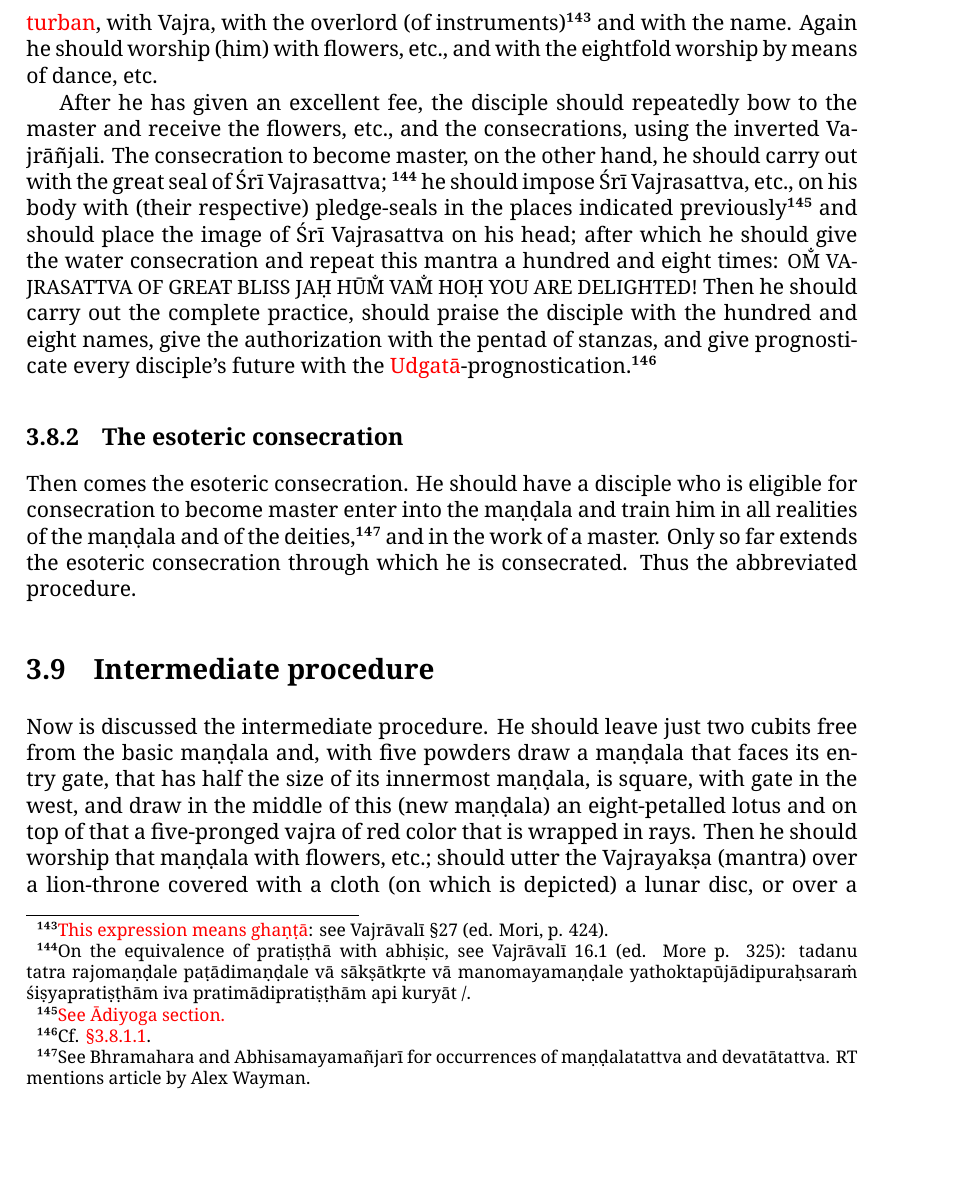
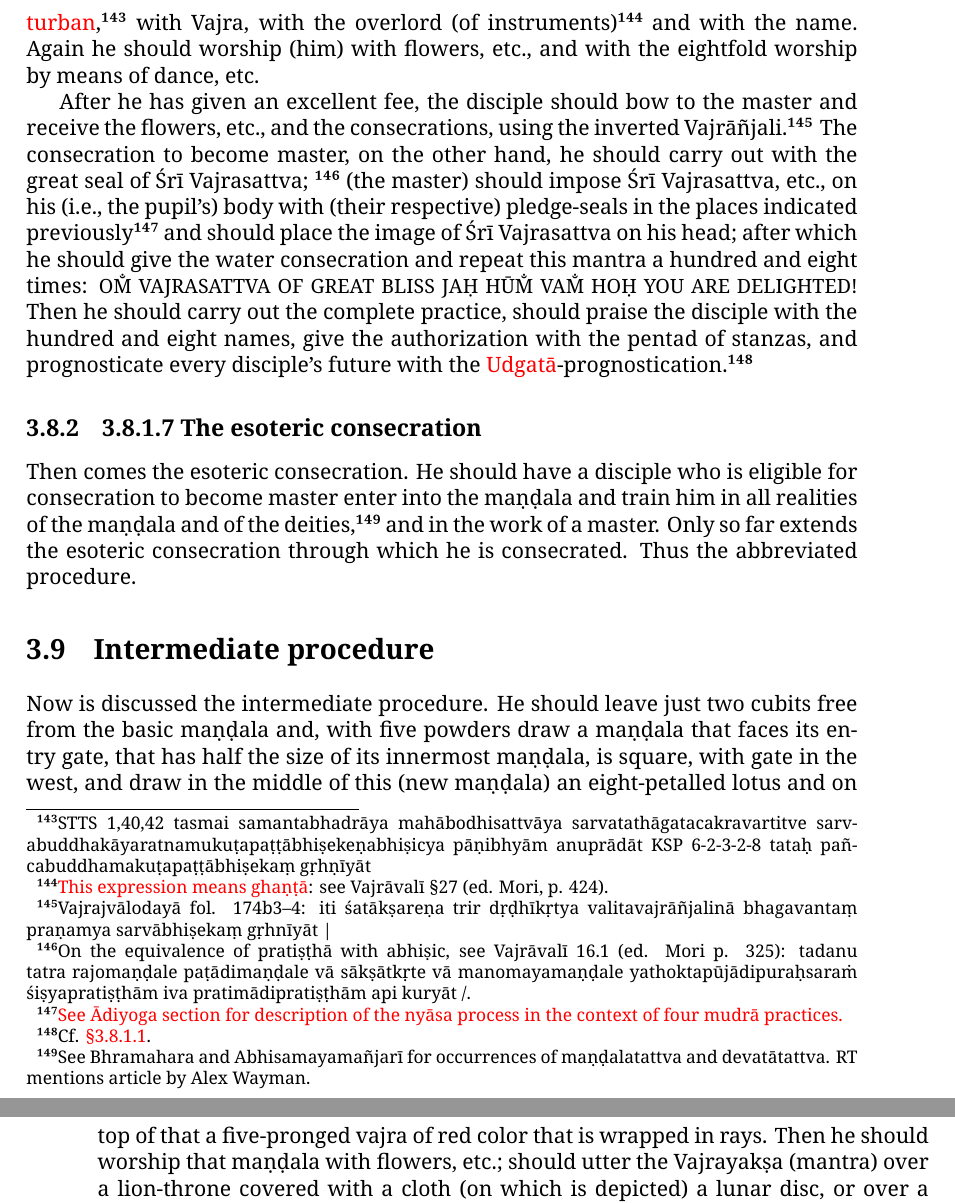
Before and after one commit to erc-dharma/tfd-sanskrit-philology, a LaTeX thesis (sarvavajrodaya/tex-translation/SVU-translation.tex): part of page 55 of 61 before the commit and two parts of pages 55 and 56 of 62 after it, the two joined at a grey line, cut so that both start at the same text, the shorter picture padded with empty space. Compiled offline with XeLaTeX; a missing font is replaced by an installed copy or a similar font.

Commit message:
revised SVU translation

```diff
--- a/sarvavajrodaya/tex-translation/SVU-translation.tex
+++ b/sarvavajrodaya/tex-translation/SVU-translation.tex
@@ -1181,14 +1181,23 @@ Then she should untie the blindfold, using this (stanza):
 
 Then he should show the great maṇḍala beginning with Vajrāṅkuśa and ending with Vairocana.\footnote{\red{For ā---paryantam, SDPT has yāvad---paryantam. Ryugen thinks Dominic (in his first book) has a note on Bhaṭṭa Rāmakaṇṭha's use of similar redundant expressions in his Kiraṇavṛtti. CHECK.}} Then he should have the entering-seal made at the disciple's heart, (saying) \mantra{stay o vajra}, etc.\footnote{See occurrence of tiṣṭha vajra at \red{@@@; STTS §227}.} Then, he shold draw a lunar disc facing the eastern gate, either inside the outer maṇḍala or outside of it; he should use the four seals starting with the one of Sattvavajra as well as (the disciple's) own pledge-seal to transform the disciple into one who has the appearance of Śrī Vajrasattva; should install (the disciple) on the lunar disc with his own great-seal; and should consecrate (him). He should give guest-water, after worshiping (him) with perfumes, flowers, etc. --- with a parasol, with flagpoles, with banners and with blasts of the \emph{tūrya} and of the conch-shell.
 
-\subsubsection{The \red{six}fold consecration}
+\subsubsection{3.8.6.1 The \red{six}fold consecration}
+%this invented name (taken from MSK?) has to be reconsidered
+%cf. 5 Vidyābhiṣekas in Vajrāvalī
+%cf. Kalaśābhiṣeka
 
-Then he should salute (him) with the auspicious stanzas,\footnote{See the stanzas on p. \red{64}, §3.8.2.} but first consecrate (him) through the water consecration and through the consecrations with \red{crown-turban}, with Vajra, with the overlord (of  instruments)\footnote{\red{This expression means ghaṇṭā}: see Vajrāvalī §27 (ed. Mori, p. 424).} and with the name. Again he should worship (him) with flowers, etc., and with the eightfold worship by means of dance, etc.
+Then he should salute (him) with the auspicious stanzas,\footnote{See the stanzas on p. \red{64}, §3.8.2.} but first consecrate (him) through the water consecration and through the consecrations with \red{crown-turban},\footnote{
+STTS 1,40,42 tasmai samantabhadrāya mahābodhisattvāya sarvatathāgatacakravartitve sarvabuddhakāyaratnamukuṭapaṭṭābhiṣekeṇabhiṣicya pāṇibhyām anuprādāt
+KSP 6-2-3-2-8 tataḥ pañcabuddhamakuṭapaṭṭābhiṣekaṃ gṛhṇīyāt} with Vajra, with the overlord (of  instruments)\footnote{\red{This expression means ghaṇṭā}: see Vajrāvalī §27 (ed. Mori, p. 424).} and with the name. Again he should worship (him) with flowers, etc., and with the eightfold worship by means of dance, etc.
 
-After he has given an excellent fee, the disciple should repeatedly bow to the master and receive the flowers, etc., and the consecrations, using the inverted Vajrāñjali. The consecration to become master, on the other hand, he should carry out with the great seal of Śrī Vajrasattva;
-\footnote{On the equivalence of pratiṣṭhā with abhiṣic, see Vajrāvalī 16.1 (ed. More p. 325): tadanu tatra rajomaṇḍale paṭādimaṇḍale vā sākṣātkṛte vā manomayamaṇḍale yathoktapūjādipuraḥsaraṁ śiṣyapratiṣṭhām iva pratimādipratiṣṭhām api kuryāt /.} he should impose Śrī Vajrasattva, etc., on his body with (their respective) pledge-seals in the places indicated previously\footnote{\red{See Ādiyoga section.}} and should place the image of Śrī Vajrasattva on his head; after which he should give the water consecration and repeat this mantra a hundred and eight times: \mantra{Om̐ Vajrasattva of great bliss jaḥ hūm̐ vam̐ hoḥ you are delighted!} Then he should carry out the complete practice, should praise the disciple with the hundred and eight names, give the authorization with the pentad of stanzas, and give prognosticate every disciple's future with the \red{Udgatā}-prognostication.\footnote{Cf. \red{§3.8.1.1}.}
+After he has given an excellent fee, the disciple should bow to the master and receive the flowers, etc., and the consecrations, using the inverted Vajrāñjali.\footnote{
+Vajrajvālodayā fol. 174b3–4: iti śatākṣareṇa trir dṛḍhīkṛtya valitavajrāñjalinā bhagavantaṃ praṇamya sarvābhiṣekaṃ gṛhnīyāt |} The consecration to become master, on the other hand, he should carry out with the great seal of Śrī Vajrasattva;
+\footnote{On the equivalence of pratiṣṭhā with abhiṣic, see Vajrāvalī 16.1 (ed. Mori p. 325): tadanu tatra rajomaṇḍale paṭādimaṇḍale vā sākṣātkṛte vā manomayamaṇḍale yathoktapūjādipuraḥsaraṁ śiṣyapratiṣṭhām iva pratimādipratiṣṭhām api kuryāt /.} (the master) should impose Śrī Vajrasattva, etc., on his (i.e., the pupil's) body with (their respective) pledge-seals in the places indicated previously\footnote{\red{See Ādiyoga section for description of the nyāsa process in the context of four mudrā practices.}} and should place the image of Śrī Vajrasattva on his head; after which he should give the water consecration and repeat this mantra a hundred and eight times: \mantra{Om̐ Vajrasattva of great bliss jaḥ hūm̐ vam̐ hoḥ you are delighted!} Then he should carry out the complete practice, should praise the disciple with the hundred and eight names, give the authorization with the pentad of stanzas, and prognosticate every disciple's future with the \red{Udgatā}-prognostication.\footnote{Cf. \red{§3.8.1.1}.}
 
-\subsection{The esoteric consecration}
+%SDPT 296
+%gandhapuṣpādibhir abhyarcyārghaṃ datvā / chatradhvajapatākādibhis turyaśaṃkhanināditaiś ca / tato maalagāthābhir abhinandyādau tāvad udakābhiṣekena tato mudrābhiṣekena mukuṭapatṭavajrādhipatināmābhiṣekaiś cābhiṣiñcet / punaḥ puṣpādibhir lāsyādyaṣṭavidhapūjayā ca pūjayet / śiṣyenācāryaṃ valitavajrāṃjalinā praṇamyottamāṃ dakṣiṇāṃ datvā puṣpādyabhiṣekāś ca grāhyā iti / ācāryābhiṣekaṃ tu śrīvajrahuṃkāramudrayā tathaiva pratiṣṭhāpya yathā nirdiṣṭeṣu sthāneṣu samayamudrābhis tasya kāye śrīvajrahuṃkārādīn nyasya / punar api anenāṣṭottaraśatasahasraparijaptaṃ vijayakalaśaṃ kṛtvā /
+
+\subsection{3.8.1.7 The esoteric consecration}
 
 Then comes the esoteric consecration. He should have a disciple who is eligible for consecration to become master enter into the maṇḍala and train him in all realities of the maṇḍala and of the deities,\footnote{See Bhramahara and Abhisamayamañjarī for occurrences of maṇḍalatattva and devatātattva. RT mentions article by Alex Wayman.} and in the work of a master. Only so far extends the esoteric consecration through which he is consecrated. Thus the abbreviated procedure.
 
```
Also changed, not shown: sarvavajrodaya/tex-translation/SVU-translation.tex (2 more changed lines).
